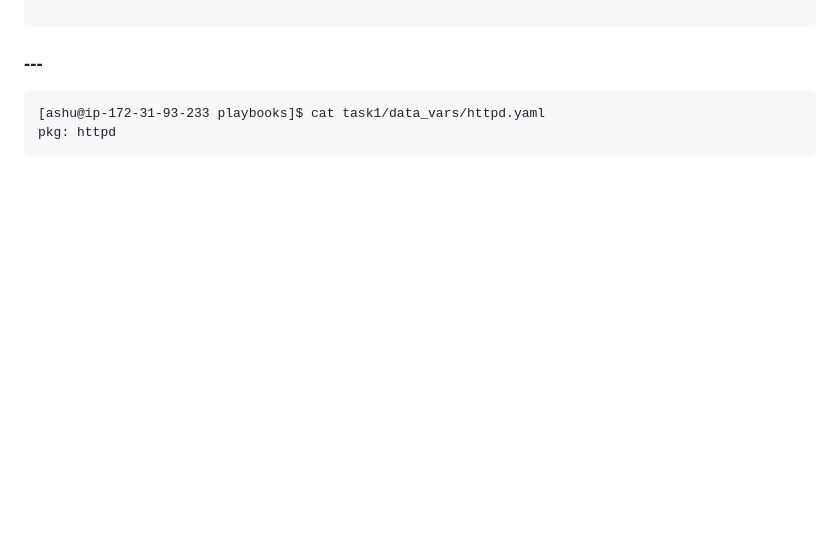
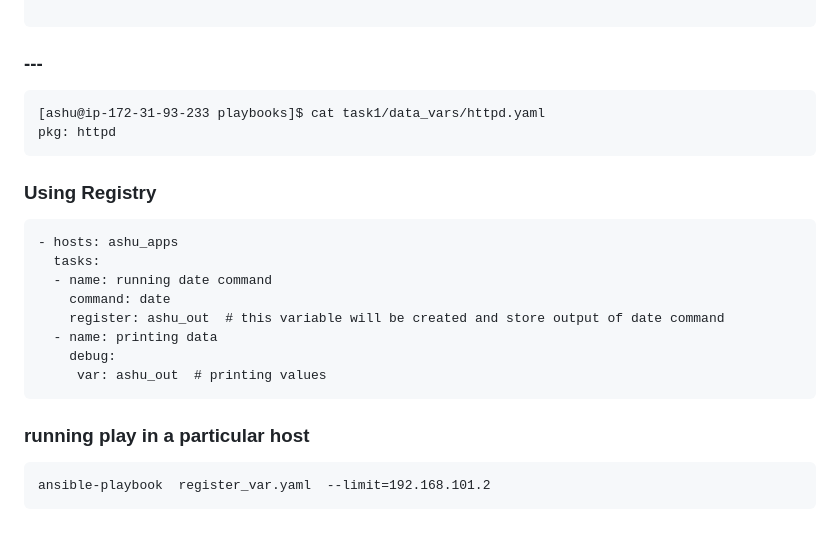
Before and after one commit to redashu/ansible-vodafone, a Markdown page: day2/README.md, the part around the change. Drawn GitHub-style; blank space fills up the shorter version.

````diff
--- a/day2/README.md
+++ b/day2/README.md
@@ -312,3 +312,22 @@ user_password: Hei@123
 [ashu@ip-172-31-93-233 playbooks]$ cat task1/data_vars/httpd.yaml
 pkg: httpd
 ```
+
+### Using Registry
+
+```
+- hosts: ashu_apps
+  tasks:
+  - name: running date command
+    command: date
+    register: ashu_out  # this variable will be created and store output of date command
+  - name: printing data
+    debug:
+     var: ashu_out  # printing values
+```
+
+### running play in a particular host
+
+```
+ansible-playbook  register_var.yaml  --limit=192.168.101.2
+```
````
